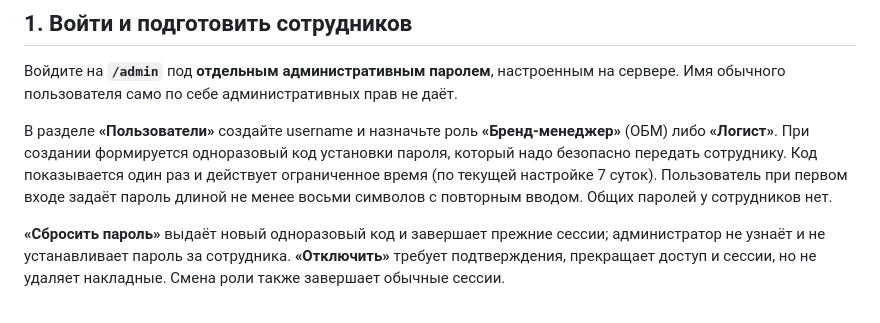
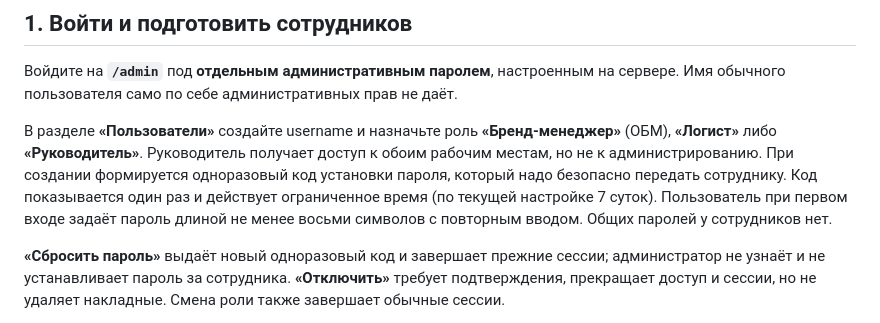
Before and after one commit to AlexSapronov/marking-bm, a Markdown page: docs/ADMIN.md, the part around the change. Drawn GitHub-style.

Commit message:
Document supervisor role and workspace access

```diff
--- a/docs/ADMIN.md
+++ b/docs/ADMIN.md
@@ -6,7 +6,7 @@
 
 Войдите на **`/admin`** под **отдельным административным паролем**, настроенным на сервере. Имя обычного пользователя само по себе административных прав не даёт.
 
-В разделе **«Пользователи»** создайте username и назначьте роль **«Бренд-менеджер»** (ОБМ) либо **«Логист»**. При создании формируется одноразовый код установки пароля, который надо безопасно передать сотруднику. Код показывается один раз и действует ограниченное время (по текущей настройке 7 суток). Пользователь при первом входе задаёт пароль длиной не менее восьми символов с повторным вводом. Общих паролей у сотрудников нет.
+В разделе **«Пользователи»** создайте username и назначьте роль **«Бренд-менеджер»** (ОБМ), **«Логист»** либо **«Руководитель»**. Руководитель получает доступ к обоим рабочим местам, но не к администрированию. При создании формируется одноразовый код установки пароля, который надо безопасно передать сотруднику. Код показывается один раз и действует ограниченное время (по текущей настройке 7 суток). Пользователь при первом входе задаёт пароль длиной не менее восьми символов с повторным вводом. Общих паролей у сотрудников нет.
 
 **«Сбросить пароль»** выдаёт новый одноразовый код и завершает прежние сессии; администратор не узнаёт и не устанавливает пароль за сотрудника. **«Отключить»** требует подтверждения, прекращает доступ и сессии, но не удаляет накладные. Смена роли также завершает обычные сессии.
 
```
